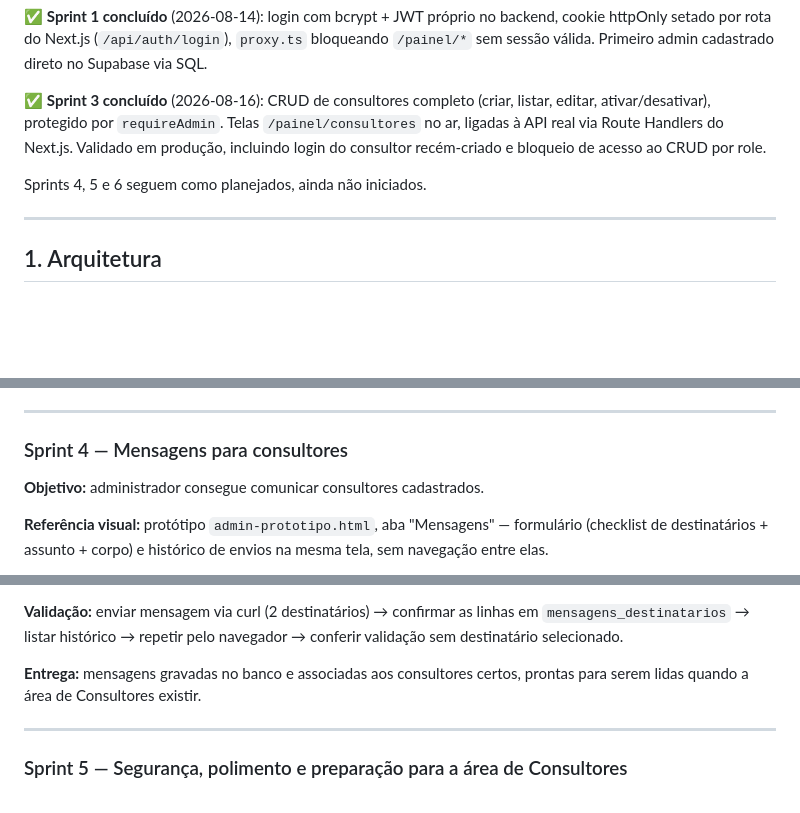
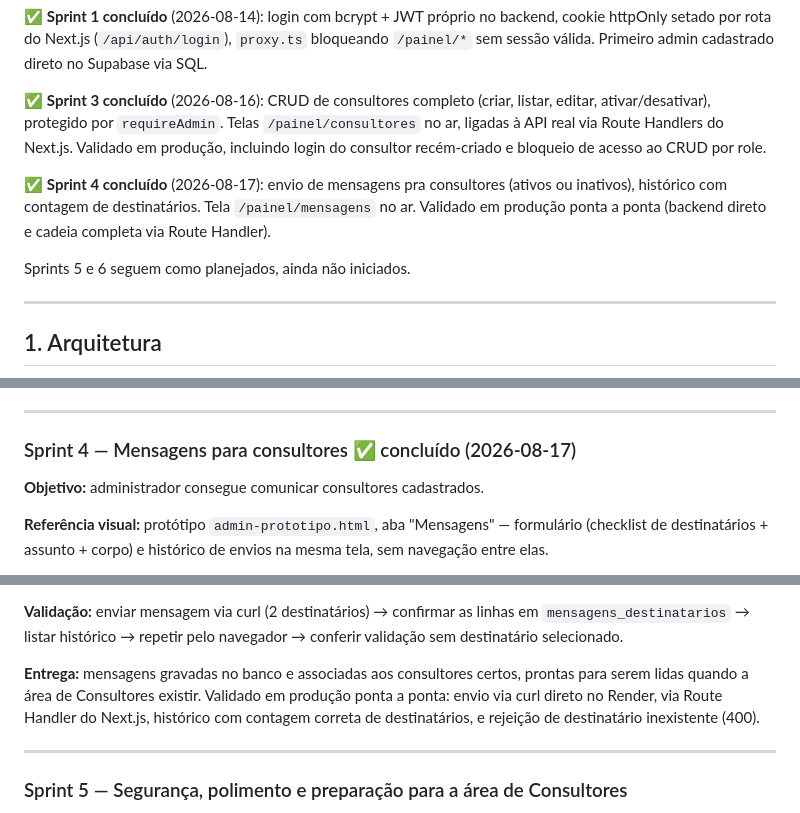
Before and after one commit to crisqua/MCVENDAS_HK, a Markdown page: docs/plano-sprints-area-restrita.md, 3 parts joined by grey strips. Rendered like a GitHub page; blank space fills up the shorter version.

Commit message:
Marca Sprint 4 (mensagens) como concluido no plano
Envio de mensagens para consultores com transacao mensagens+
destinatarios, protegido por requireAdmin. Validado em producao ponta
a ponta.

Co-Authored-By: Claude Sonnet 5 <noreply@anthropic.com>

```diff
--- a/docs/plano-sprints-area-restrita.md
+++ b/docs/plano-sprints-area-restrita.md
@@ -27,7 +27,9 @@ Isso resolve, sem debate, a decisão que estava em aberto no Sprint 0: **o `page
 
 ✅ **Sprint 3 concluído** (2026-08-16): CRUD de consultores completo (criar, listar, editar, ativar/desativar), protegido por `requireAdmin`. Telas `/painel/consultores` no ar, ligadas à API real via Route Handlers do Next.js. Validado em produção, incluindo login do consultor recém-criado e bloqueio de acesso ao CRUD por role.
 
-Sprints 4, 5 e 6 seguem como planejados, ainda não iniciados.
+✅ **Sprint 4 concluído** (2026-08-17): envio de mensagens pra consultores (ativos ou inativos), histórico com contagem de destinatários. Tela `/painel/mensagens` no ar. Validado em produção ponta a ponta (backend direto e cadeia completa via Route Handler).
+
+Sprints 5 e 6 seguem como planejados, ainda não iniciados.
 
 ---
 
@@ -199,7 +201,7 @@ Fora do escopo da área restrita (backlog do `pagemc`, independente): estender o
 
 ---
 
-### Sprint 4 — Mensagens para consultores
+### Sprint 4 — Mensagens para consultores ✅ concluído (2026-08-17)
 **Objetivo:** administrador consegue comunicar consultores cadastrados.
 
 **Referência visual:** protótipo `admin-prototipo.html`, aba "Mensagens" — formulário (checklist de destinatários + assunto + corpo) e histórico de envios na mesma tela, sem navegação entre elas.
@@ -223,7 +225,7 @@ Fora do escopo da área restrita (backlog do `pagemc`, independente): estender o
 
 **Validação:** enviar mensagem via curl (2 destinatários) → confirmar as linhas em `mensagens_destinatarios` → listar histórico → repetir pelo navegador → conferir validação sem destinatário selecionado.
 
-**Entrega:** mensagens gravadas no banco e associadas aos consultores certos, prontas para serem lidas quando a área de Consultores existir.
+**Entrega:** mensagens gravadas no banco e associadas aos consultores certos, prontas para serem lidas quando a área de Consultores existir. Validado em produção ponta a ponta: envio via curl direto no Render, via Route Handler do Next.js, histórico com contagem correta de destinatários, e rejeição de destinatário inexistente (400).
 
 ---
 
```
